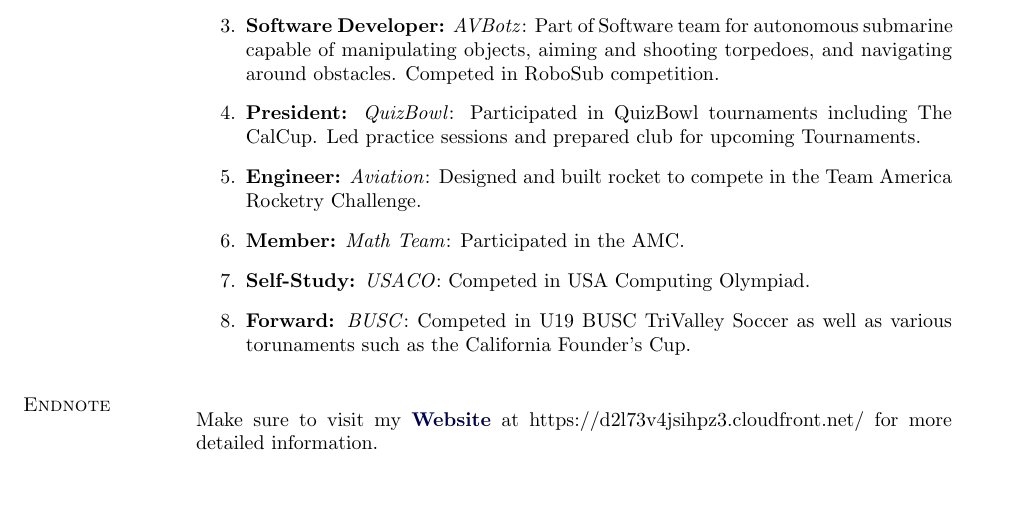
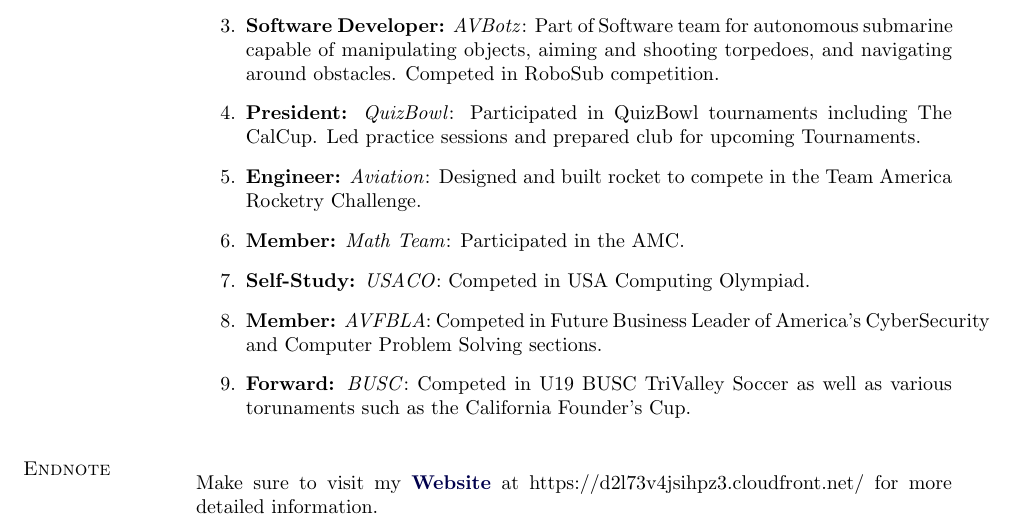
Before and after one commit to katrinleinweber/LaTeXCV, a LaTeX CV (PedroPachucaCV.tex): part of page 3 of 3, cut so that both start at the same text, the shorter picture padded with empty space. Compiled offline with pdfLaTeX.

Commit message:
added AVFBLA

```diff
--- a/PedroPachucaCV.tex
+++ b/PedroPachucaCV.tex
@@ -266,6 +266,7 @@ Pleasanton, CA
     \item \textbf{Engineer:} \emph{Aviation}: Designed and built rocket to compete in the Team America Rocketry Challenge.
     \item \textbf{Member:} \emph{Math Team}: Participated in the AMC.
     \item \textbf{Self-Study:} \emph{USACO}: Competed in USA Computing Olympiad.
+    \item \textbf{Member:} \emph{AVFBLA}: Competed in Future Business Leader of America's CyberSecurity and Computer Problem Solving sections.
     \item  \textbf{Forward:} \emph{BUSC}: Competed in U19 BUSC TriValley Soccer as well as various torunaments such as the California Founder's Cup.
 \end{bibsection}
 
```
Also changed, not shown: PedroPachucaCV.pdf, 1 other file.
